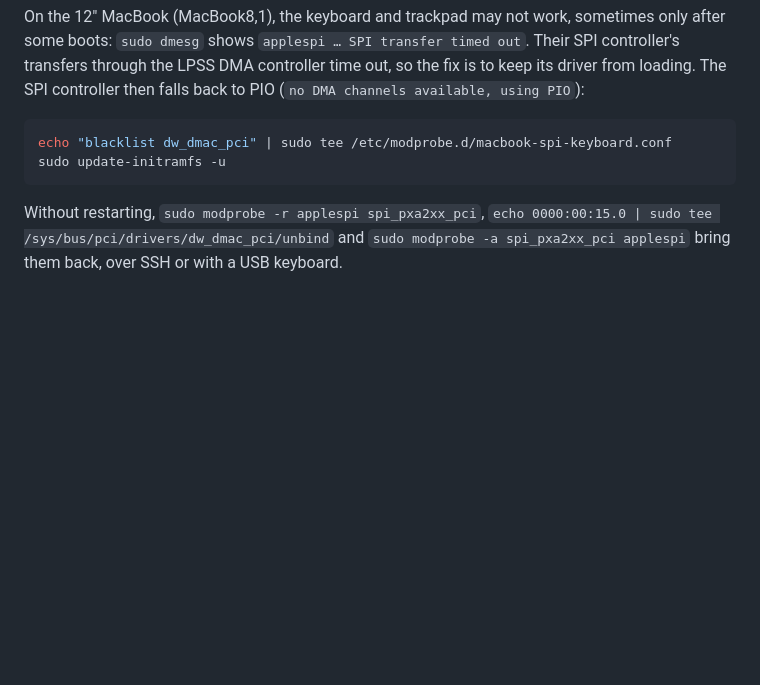
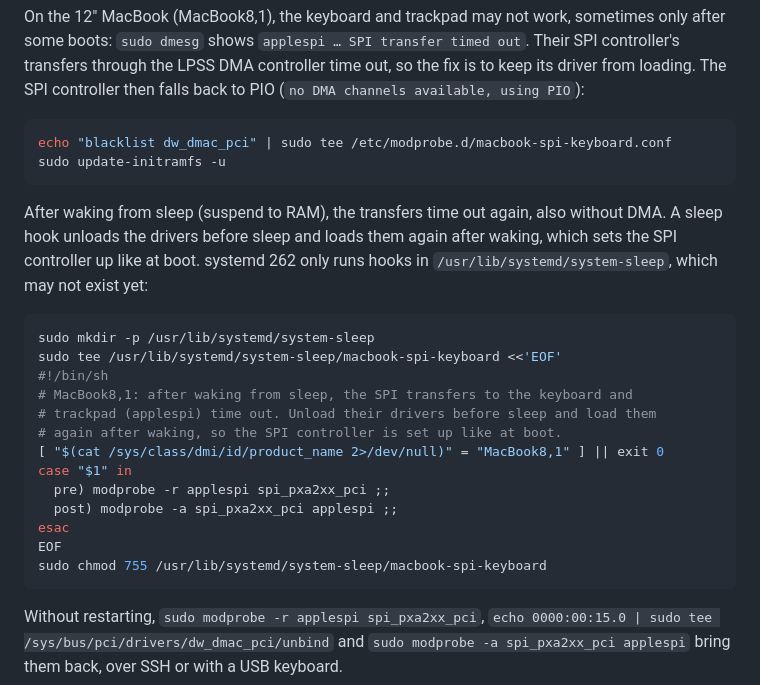
Before and after one commit to 35services/3ddruck-jugend-hackt-iso, a Markdown page: README.md, the part around the change. GitHub-like rendering; blank space fills up the shorter version.

Commit message:
docs: Bring the 12" MacBook's keyboard back after sleep
After waking from suspend to RAM, the SPI transfers to the keyboard and
trackpad time out again, also without DMA. A systemd sleep hook unloads
applespi and spi_pxa2xx_pci before sleep and loads them again after
waking. systemd 262 only runs hooks in /usr/lib/systemd/system-sleep,
which may not exist yet.

Co-Authored-By: Claude Opus 5.5 <noreply@anthropic.com>

````diff
--- a/README.md
+++ b/README.md
@@ -202,6 +202,22 @@ On the 12" MacBook (MacBook8,1), the keyboard and trackpad may not work, sometim
 echo "blacklist dw_dmac_pci" | sudo tee /etc/modprobe.d/macbook-spi-keyboard.conf
 sudo update-initramfs -u
 ```
+After waking from sleep (suspend to RAM), the transfers time out again, also without DMA. A sleep hook unloads the drivers before sleep and loads them again after waking, which sets the SPI controller up like at boot. systemd 262 only runs hooks in `/usr/lib/systemd/system-sleep`, which may not exist yet:
+```shell
+sudo mkdir -p /usr/lib/systemd/system-sleep
+sudo tee /usr/lib/systemd/system-sleep/macbook-spi-keyboard <<'EOF'
+#!/bin/sh
+# MacBook8,1: after waking from sleep, the SPI transfers to the keyboard and
+# trackpad (applespi) time out. Unload their drivers before sleep and load them
+# again after waking, so the SPI controller is set up like at boot.
+[ "$(cat /sys/class/dmi/id/product_name 2>/dev/null)" = "MacBook8,1" ] || exit 0
+case "$1" in
+  pre) modprobe -r applespi spi_pxa2xx_pci ;;
+  post) modprobe -a spi_pxa2xx_pci applespi ;;
+esac
+EOF
+sudo chmod 755 /usr/lib/systemd/system-sleep/macbook-spi-keyboard
+```
 Without restarting, `sudo modprobe -r applespi spi_pxa2xx_pci`, `echo 0000:00:15.0 | sudo tee /sys/bus/pci/drivers/dw_dmac_pci/unbind` and `sudo modprobe -a spi_pxa2xx_pci applespi` bring them back, over SSH or with a USB keyboard.
 
 ### Standalone using system libraries
````
